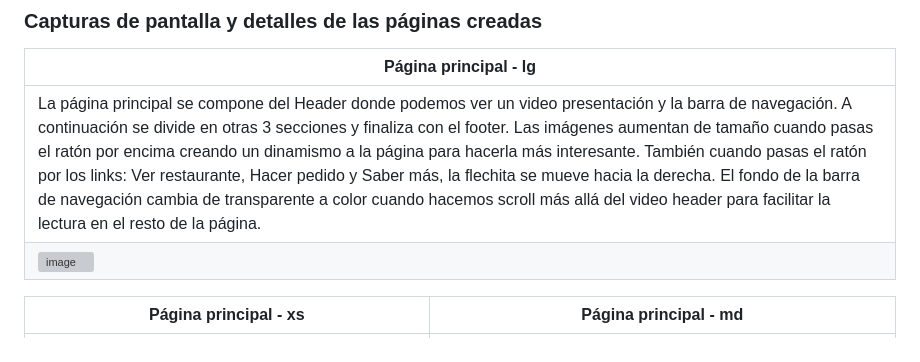
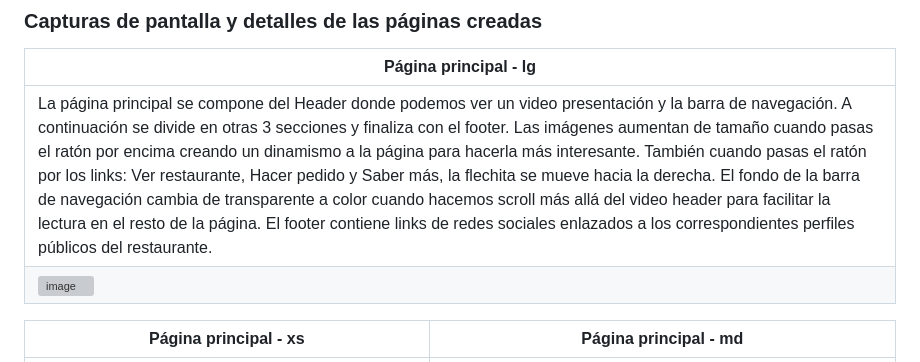
Before and after one commit to RamonFolguera/rfc-geekshubs-fsd-val-proyecto2-26012023, a Markdown page: README.md, the part around the change. Drawn GitHub-style; grey boxes are pictures that could not be loaded.

```diff
--- a/README.md
+++ b/README.md
@@ -26,7 +26,7 @@ Uno de los condicionantes más importantes a la hora de diseñar la website es q
 ### Capturas de pantalla y detalles de las páginas creadas
 |Página principal - lg|
 |-|
-|La página principal se compone del Header donde podemos ver un video presentación y la barra de navegación. A continuación se divide en otras 3 secciones y finaliza con el footer. Las imágenes aumentan de tamaño cuando pasas el ratón por encima creando un dinamismo a la página para hacerla más interesante. También cuando pasas el ratón por los links: Ver restaurante, Hacer pedido y Saber más, la flechita se mueve hacia la derecha. El fondo de la barra de navegación cambia de transparente a color cuando hacemos scroll más allá del video header para facilitar la lectura en el resto de la página.|
+|La página principal se compone del Header donde podemos ver un video presentación y la barra de navegación. A continuación se divide en otras 3 secciones y finaliza con el footer. Las imágenes aumentan de tamaño cuando pasas el ratón por encima creando un dinamismo a la página para hacerla más interesante. También cuando pasas el ratón por los links: Ver restaurante, Hacer pedido y Saber más, la flechita se mueve hacia la derecha. El fondo de la barra de navegación cambia de transparente a color cuando hacemos scroll más allá del video header para facilitar la lectura en el resto de la página. El footer contiene links de redes sociales enlazados a los correspondientes perfiles públicos del restaurante. |
 |![image](./img/readme/index.png)|
 
 |Página principal - xs| Página principal - md|
```
